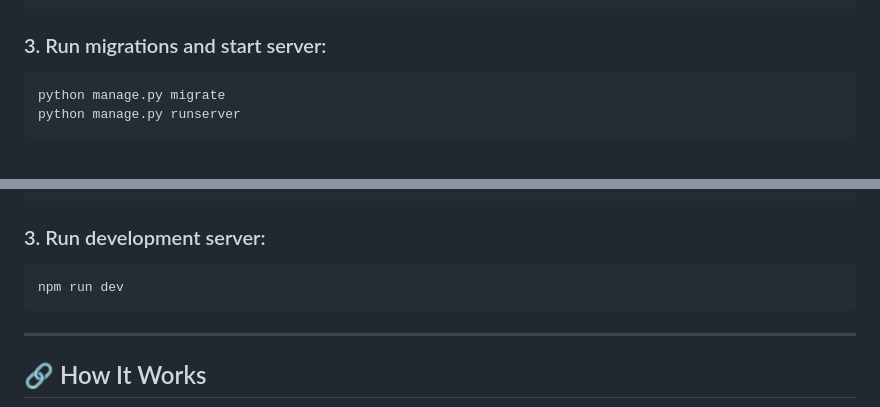
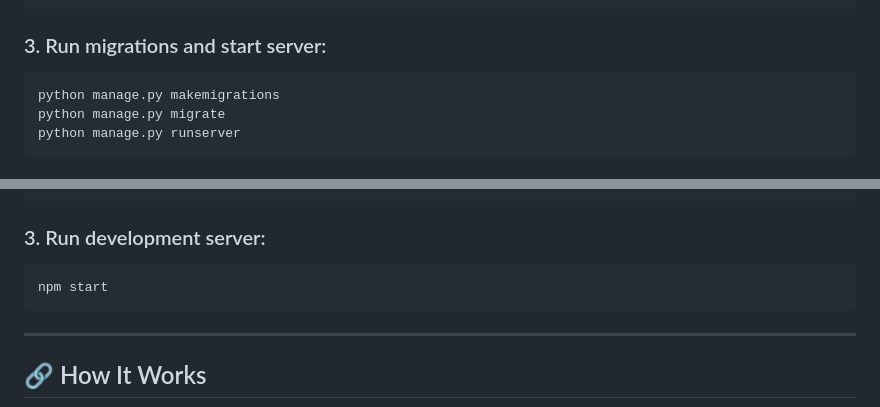
Before and after one commit to HopzAlot/Synthron, a Markdown page: README.md, 2 parts joined by grey strips. Rendered like a GitHub page.

````diff
--- a/README.md
+++ b/README.md
@@ -86,6 +86,7 @@ DATABASE_URL=postgres://username:password@localhost:5432/pcbuilder
 ### 3. Run migrations and start server:
 
 ```bash
+python manage.py makemigrations
 python manage.py migrate
 python manage.py runserver
 ```
@@ -126,7 +127,7 @@ npm install
 ### 3. Run development server:
 
 ```bash
-npm run dev
+npm start
 ```
 
 ---
````
